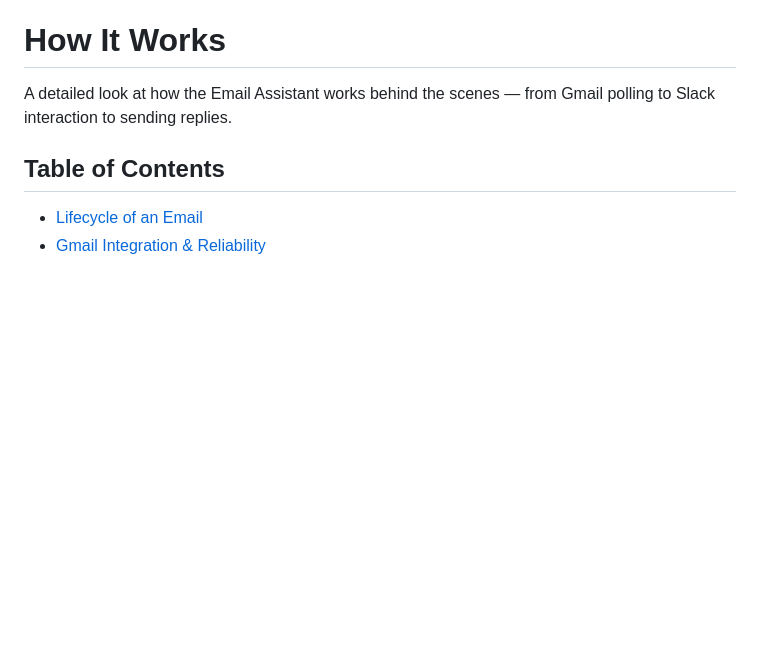
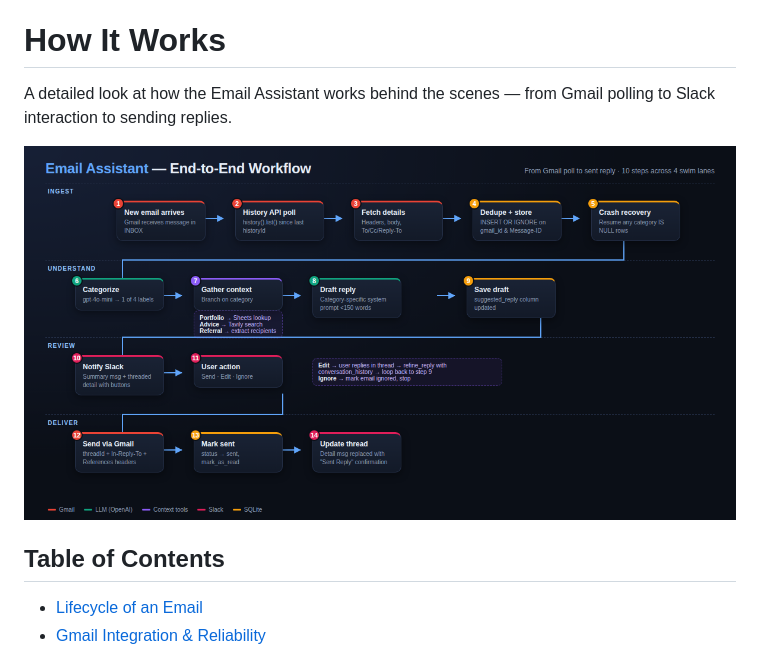
Before and after one commit to ahmadabugosh/email-assistant, a Markdown page: docs/HOW_IT_WORKS.md, the part around the change. GitHub-like rendering; pictures changed too: docs/images/workflow.png (added); blank space fills up the shorter version.

```diff
--- a/docs/HOW_IT_WORKS.md
+++ b/docs/HOW_IT_WORKS.md
@@ -1,6 +1,8 @@
 # How It Works
 
 A detailed look at how the Email Assistant works behind the scenes — from Gmail polling to Slack interaction to sending replies.
+
+![Workflow](images/workflow.png)
 
 ## Table of Contents
 
```
Also changed, not shown: docs/TESTING.md (+2 -0 lines), docs/images/testing-overview.png (added).
